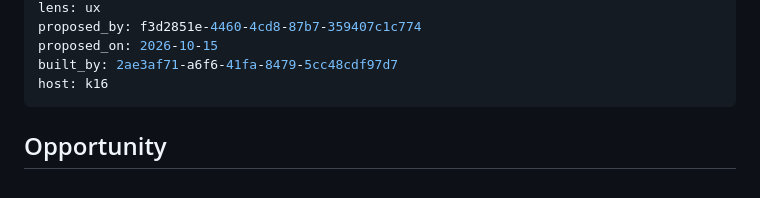
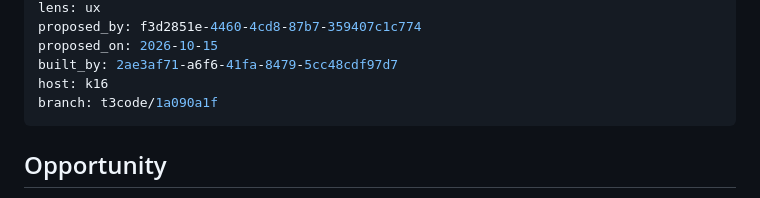
Before and after one commit to rickdiculousli/buildermesh, a Markdown page: docs/proposals/016-lead-page-tree-and-round-specs.md, the part around the change. Rendered like a GitHub page.

Commit message:
Dispatch 016: branch t3code/1a090a1f

```diff
--- a/docs/proposals/016-lead-page-tree-and-round-specs.md
+++ b/docs/proposals/016-lead-page-tree-and-round-specs.md
@@ -10,6 +10,7 @@ proposed_by: f3d2851e-4460-4cd8-87b7-359407c1c774
 proposed_on: 2026-10-15
 built_by: 2ae3af71-a6f6-41fa-8479-5cc48cdf97d7
 host: k16
+branch: t3code/1a090a1f
 ---
 
 ## Opportunity
```
